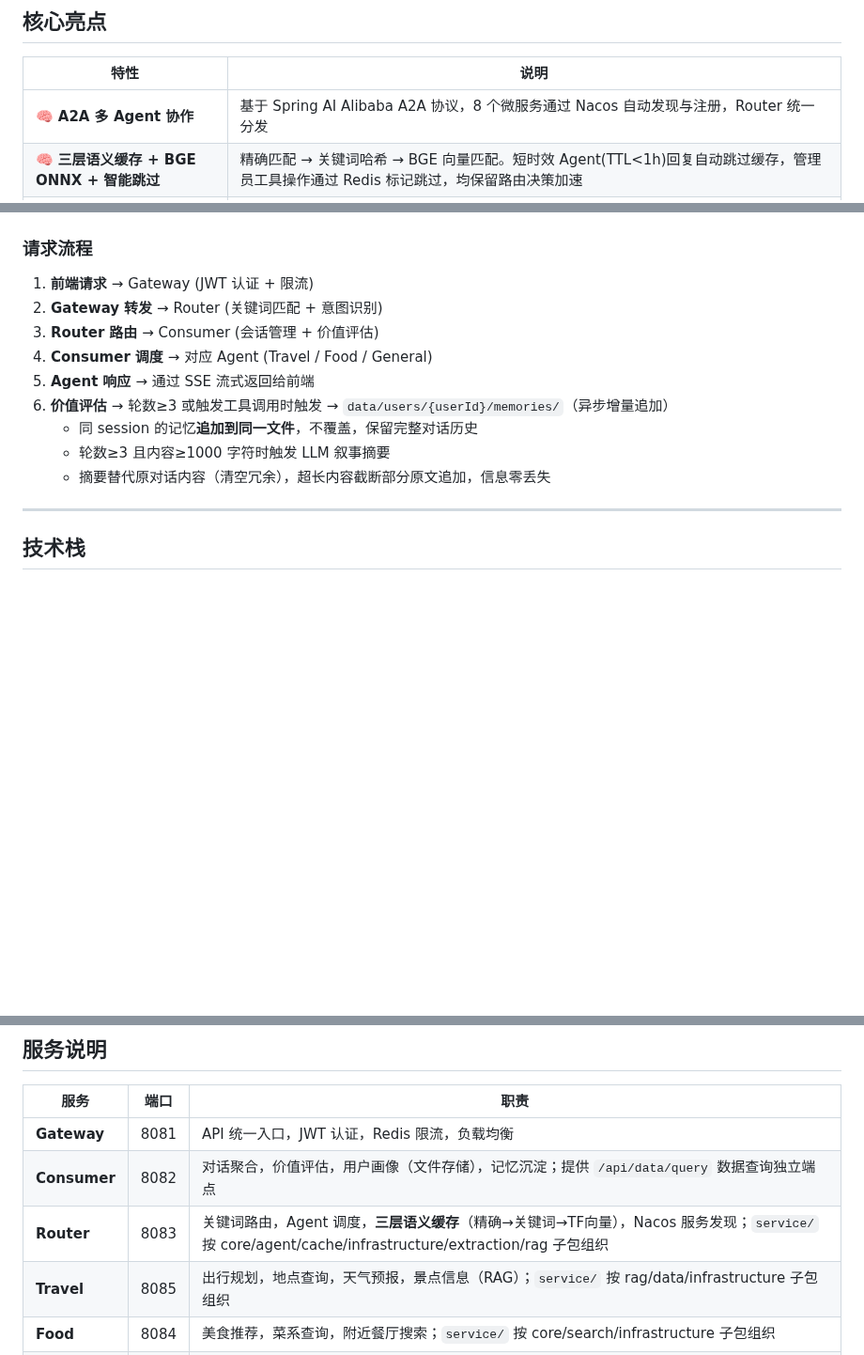
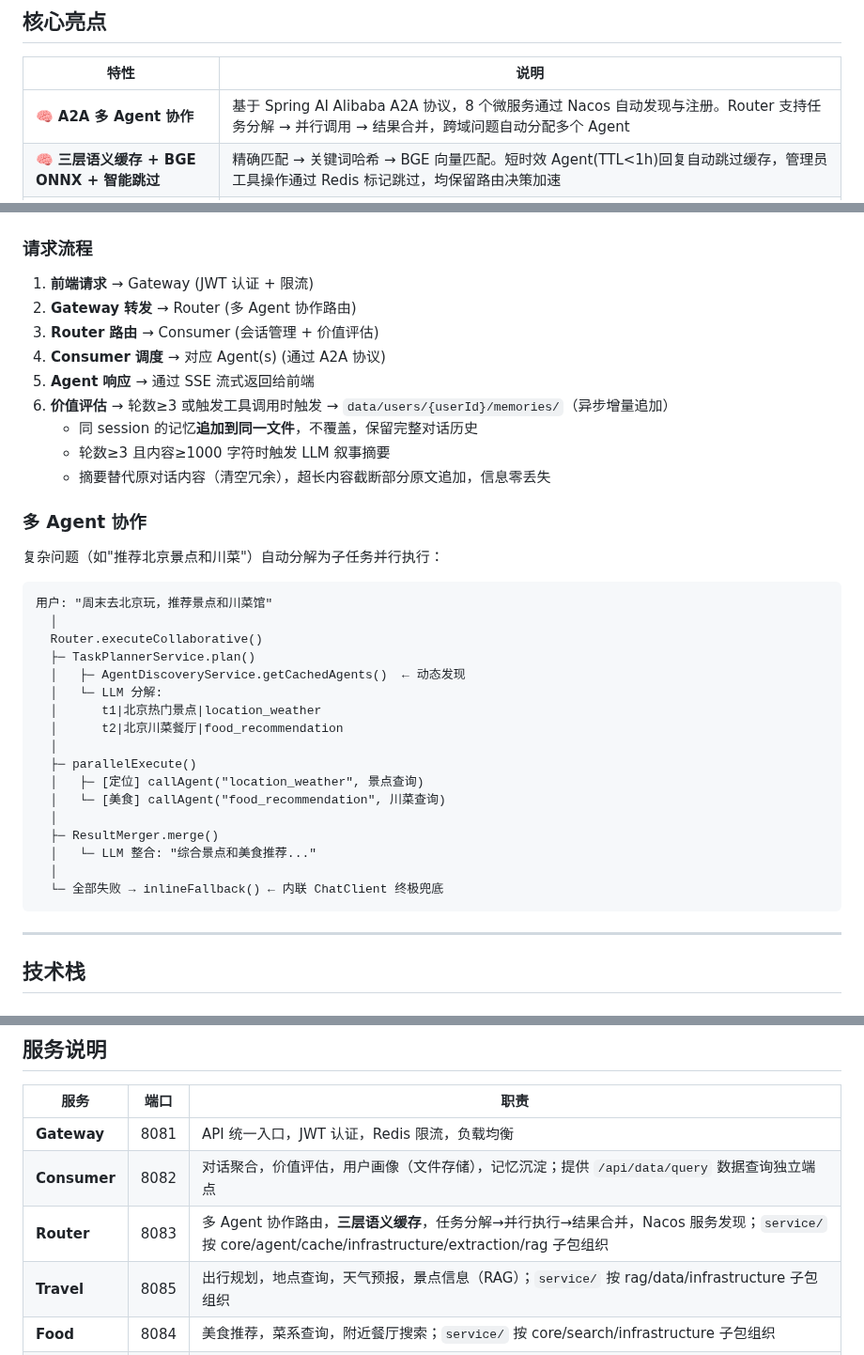
Before and after one commit to Yu-hk/SmartAssistant, a Markdown page: README.md, 3 parts joined by grey strips. Shown at 94% size. GitHub-like rendering; blank space fills up the shorter version.

Commit message:
docs: 更新 README 多 Agent 协作流程

````diff
--- a/README.md
+++ b/README.md
@@ -50,7 +50,7 @@ SmartAssistant 是一个多智能体对话系统，基于 **Spring AI Alibaba**
 
 | 特性 | 说明 |
 |------|------|
-| 🧠 **A2A 多 Agent 协作** | 基于 Spring AI Alibaba A2A 协议，8 个微服务通过 Nacos 自动发现与注册，Router 统一分发 |
+| 🧠 **A2A 多 Agent 协作** | 基于 Spring AI Alibaba A2A 协议，8 个微服务通过 Nacos 自动发现与注册。Router 支持任务分解 → 并行调用 → 结果合并，跨域问题自动分配多个 Agent |
 | 🧠 **三层语义缓存 + BGE ONNX + 智能跳过** | 精确匹配 → 关键词哈希 → BGE 向量匹配。短时效 Agent(TTL<1h)回复自动跳过缓存，管理员工具操作通过 Redis 标记跳过，均保留路由决策加速 |
 | 🗂️ **多样性 RAG** | Agentic RAG + Text-to-SQL RAG + pgvector 语义检索 + 多路召回(RRF融合)，覆盖出行/美食领域 |
 | 🖼️ **多模态 AI** | 集成 DashScope 图片解析(analyzeImage) + 文生图(generateImage)，支持多风格切换 |
@@ -94,14 +94,38 @@ SmartAssistant 是一个多智能体对话系统，基于 **Spring AI Alibaba**
 ### 请求流程
 
 1. **前端请求** → Gateway (JWT 认证 + 限流)
-2. **Gateway 转发** → Router (关键词匹配 + 意图识别)
+2. **Gateway 转发** → Router (多 Agent 协作路由)
 3. **Router 路由** → Consumer (会话管理 + 价值评估)
-4. **Consumer 调度** → 对应 Agent (Travel / Food / General)
+4. **Consumer 调度** → 对应 Agent(s) (通过 A2A 协议)
 5. **Agent 响应** → 通过 SSE 流式返回给前端
 6. **价值评估** → 轮数≥3 或触发工具调用时触发 → `data/users/{userId}/memories/`（异步增量追加）
    - 同 session 的记忆**追加到同一文件**，不覆盖，保留完整对话历史
    - 轮数≥3 且内容≥1000 字符时触发 LLM 叙事摘要
     - 摘要替代原对话内容（清空冗余），超长内容截断部分原文追加，信息零丢失
+
+### 多 Agent 协作
+
+复杂问题（如"推荐北京景点和川菜"）自动分解为子任务并行执行：
+
+```
+用户: "周末去北京玩，推荐景点和川菜馆"
+  │
+  Router.executeCollaborative()
+  ├─ TaskPlannerService.plan()
+  │   ├─ AgentDiscoveryService.getCachedAgents()  ← 动态发现
+  │   └─ LLM 分解:
+  │      t1|北京热门景点|location_weather
+  │      t2|北京川菜餐厅|food_recommendation
+  │
+  ├─ parallelExecute()
+  │   ├─ [定位] callAgent("location_weather", 景点查询)
+  │   └─ [美食] callAgent("food_recommendation", 川菜查询)
+  │
+  ├─ ResultMerger.merge()
+  │   └─ LLM 整合: "综合景点和美食推荐..."
+  │
+  └─ 全部失败 → inlineFallback() ← 内联 ChatClient 终极兜底
+```
 
 ---
 
@@ -299,7 +323,7 @@ saveReply() 时
 |------|------|------|
 | **Gateway** | 8081 | API 统一入口，JWT 认证，Redis 限流，负载均衡 |
 | **Consumer** | 8082 | 对话聚合，价值评估，用户画像（文件存储），记忆沉淀；提供 `/api/data/query` 数据查询独立端点 |
-| **Router** | 8083 | 关键词路由，Agent 调度，**三层语义缓存**（精确→关键词→TF向量），Nacos 服务发现；`service/` 按 core/agent/cache/infrastructure/extraction/rag 子包组织 |
+| **Router** | 8083 | 多 Agent 协作路由，**三层语义缓存**，任务分解→并行执行→结果合并，Nacos 服务发现；`service/` 按 core/agent/cache/infrastructure/extraction/rag 子包组织 |
 | **Travel** | 8085 | 出行规划，地点查询，天气预报，景点信息（RAG）；`service/` 按 rag/data/infrastructure 子包组织 |
 | **Food** | 8084 | 美食推荐，菜系查询，附近餐厅搜索；`service/` 按 core/search/infrastructure 子包组织 |
 | **User** | 8086 | 用户注册登录，JWT Token 签发，角色管理 |
````
